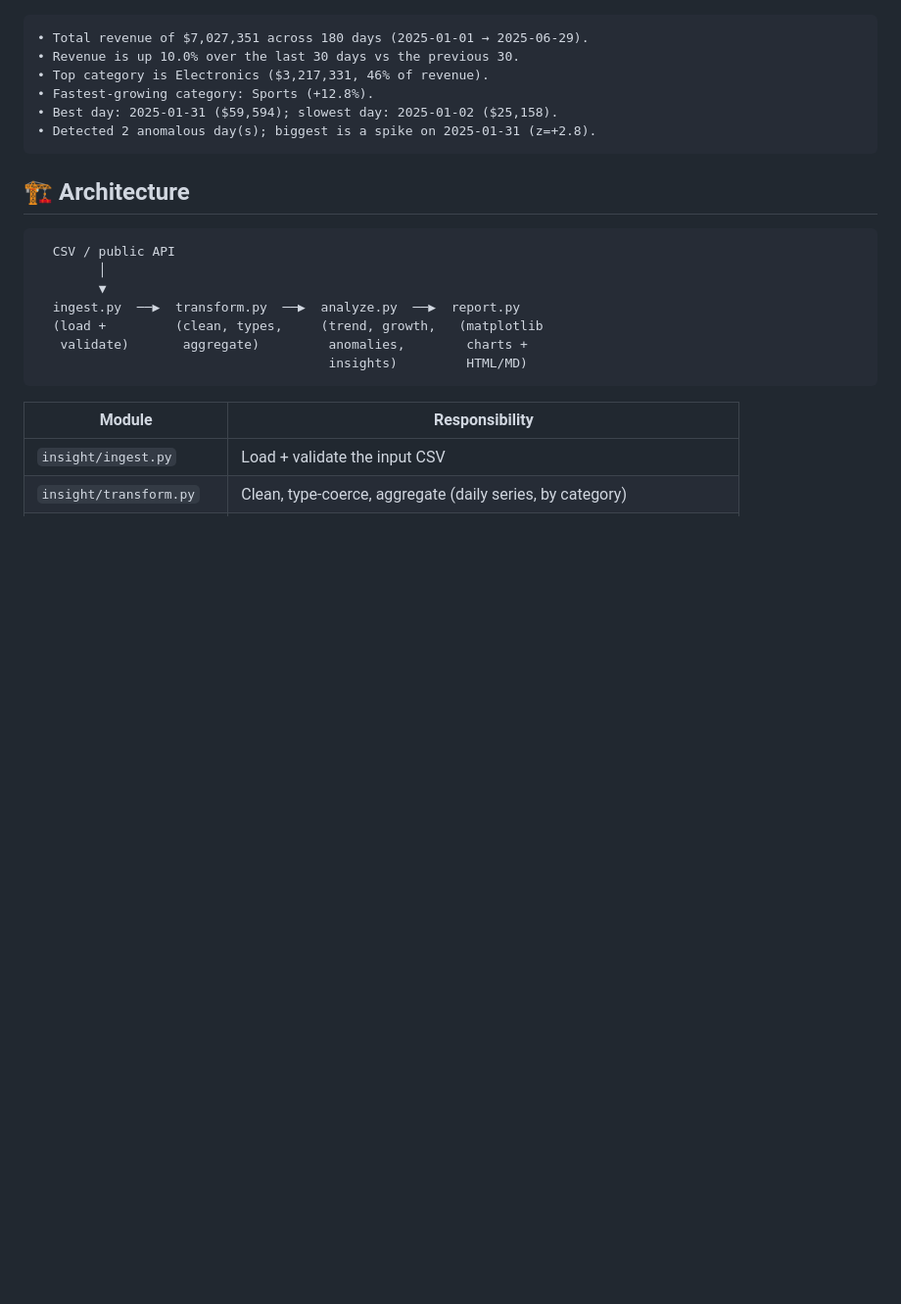
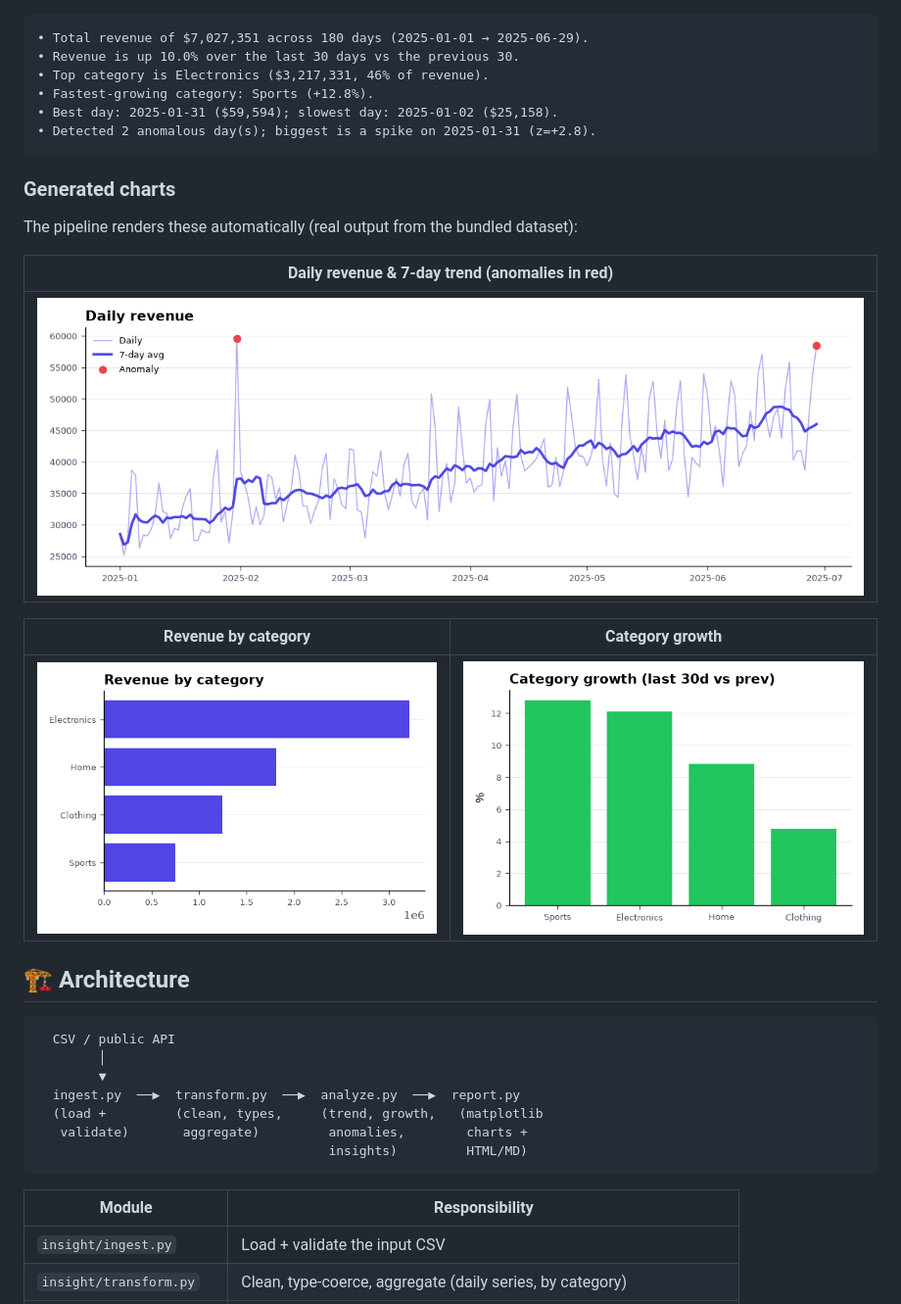
Before and after one commit to geoggrigori/insight-pipeline, a Markdown page: README.md, the part around the change. Shown: that part at 98% size. Rendered like a GitHub page; pictures changed too: docs/category.png (added), docs/growth.png (added), docs/revenue.png (added); blank space fills up the shorter version.

Commit message:
docs: add generated chart images to the README

````diff
--- a/README.md
+++ b/README.md
@@ -50,6 +50,18 @@ Open `report/index.html` to view the dashboard.
 • Detected 2 anomalous day(s); biggest is a spike on 2025-01-31 (z=+2.8).
 ```
 
+### Generated charts
+
+The pipeline renders these automatically (real output from the bundled dataset):
+
+| Daily revenue & 7-day trend (anomalies in red) |
+|:----------------------------------------------:|
+| ![Daily revenue](docs/revenue.png) |
+
+| Revenue by category | Category growth |
+|:-------------------:|:---------------:|
+| ![By category](docs/category.png) | ![Growth](docs/growth.png) |
+
 ## 🏗️ Architecture
 
 ```
````
